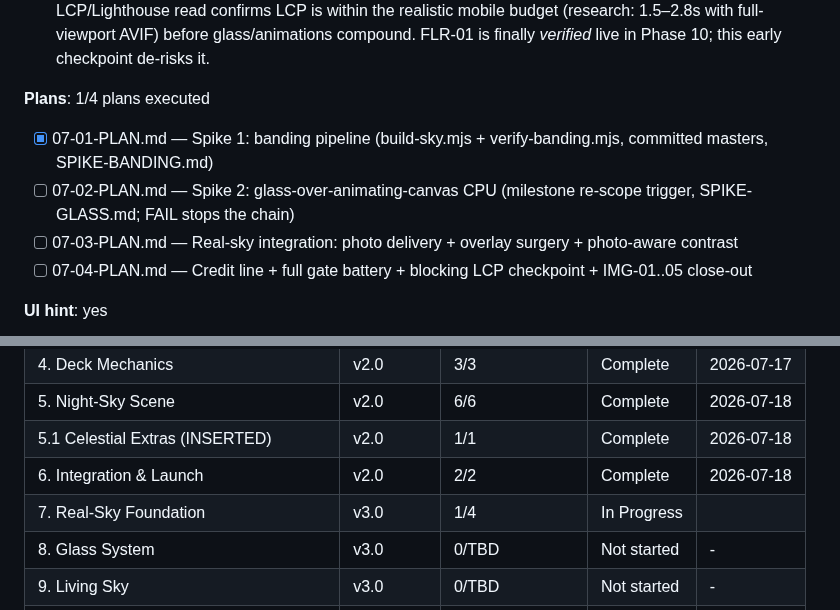
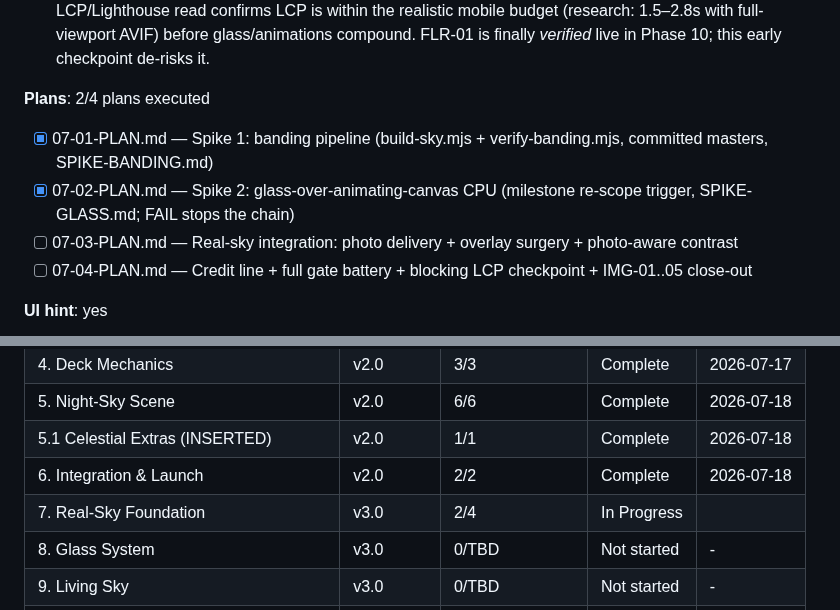
Before and after one commit to p2401kumar/p2401kumar.github.io, a Markdown page: .planning/ROADMAP.md, 2 parts joined by grey strips. GitHub-like rendering.

```diff
--- a/.planning/ROADMAP.md
+++ b/.planning/ROADMAP.md
@@ -60,10 +60,10 @@ Full details: [milestones/v2.0-ROADMAP.md](milestones/v2.0-ROADMAP.md) · Phase
   - **Spike 2 — Glass-over-animating-canvas CPU**: measure idle CPU (scene alone vs scene + 4 glass surfaces); marginal re-blur cost must fit inside the <10% idle floor (target ≤2–3% marginal). This is the milestone's **re-scope trigger** — if it can't tune under the floor, "full glass over a permanently-animating scene" needs a structural rethink (glass over static-only regions), decided before glass is built in Phase 8.
   - **LCP checkpoint (lifted forward from FLR-01)**: immediately after photo integration, a dedicated LCP/Lighthouse read confirms LCP is within the realistic mobile budget (research: 1.5–2.8s with full-viewport AVIF) before glass/animations compound. FLR-01 is finally *verified* live in Phase 10; this early checkpoint de-risks it.
 
-**Plans**: 1/4 plans executed
+**Plans**: 2/4 plans executed
 
   - [x] 07-01-PLAN.md — Spike 1: banding pipeline (build-sky.mjs + verify-banding.mjs, committed masters, SPIKE-BANDING.md)
-  - [ ] 07-02-PLAN.md — Spike 2: glass-over-animating-canvas CPU (milestone re-scope trigger, SPIKE-GLASS.md; FAIL stops the chain)
+  - [x] 07-02-PLAN.md — Spike 2: glass-over-animating-canvas CPU (milestone re-scope trigger, SPIKE-GLASS.md; FAIL stops the chain)
   - [ ] 07-03-PLAN.md — Real-sky integration: photo delivery + overlay surgery + photo-aware contrast
   - [ ] 07-04-PLAN.md — Credit line + full gate battery + blocking LCP checkpoint + IMG-01..05 close-out
 
@@ -150,7 +150,7 @@ Full details: [milestones/v2.0-ROADMAP.md](milestones/v2.0-ROADMAP.md) · Phase
 | 5. Night-Sky Scene | v2.0 | 6/6 | Complete | 2026-07-18 |
 | 5.1 Celestial Extras (INSERTED) | v2.0 | 1/1 | Complete | 2026-07-18 |
 | 6. Integration & Launch | v2.0 | 2/2 | Complete | 2026-07-18 |
-| 7. Real-Sky Foundation | v3.0 | 1/4 | In Progress|  |
+| 7. Real-Sky Foundation | v3.0 | 2/4 | In Progress|  |
 | 8. Glass System | v3.0 | 0/TBD | Not started | - |
 | 9. Living Sky | v3.0 | 0/TBD | Not started | - |
 | 10. Integration & Launch | v3.0 | 0/TBD | Not started | - |
```
Also changed, not shown: .planning/STATE.md (+8 -4 lines), 1 other file.
